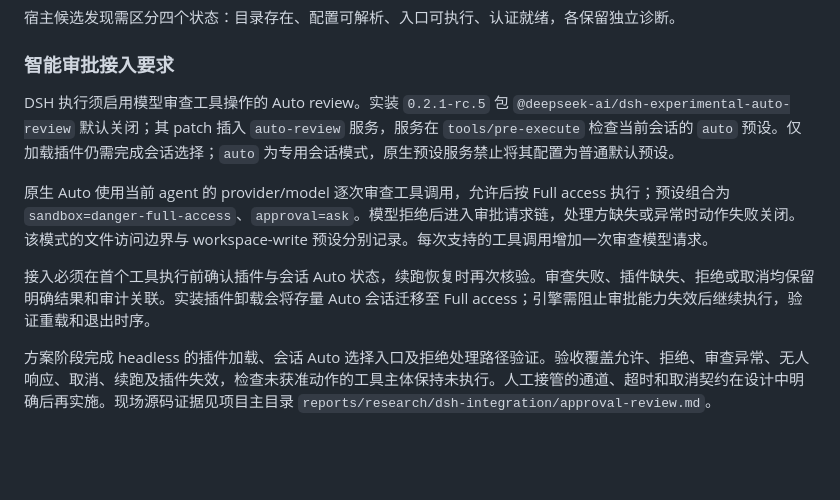
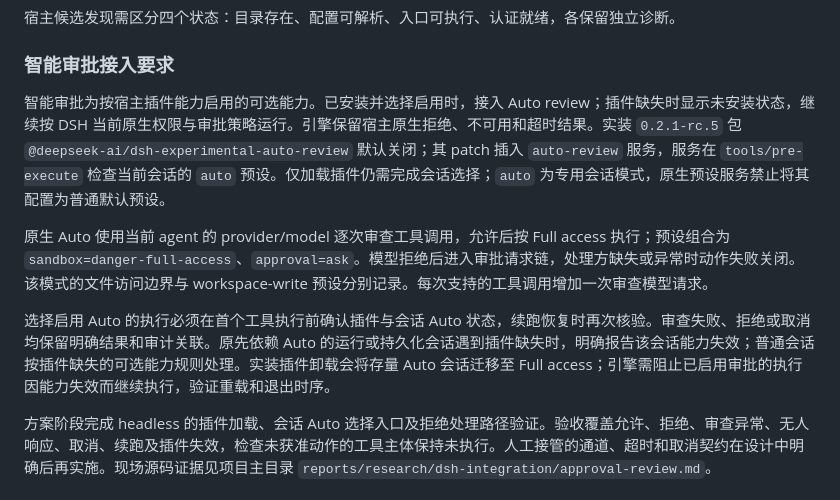
Before and after one commit to Xinjikang/bot-group, a Markdown page: docs/design/2026-10-31-dsh-integration.md, the part around one of its changes. GitHub-like rendering; blank space fills up the shorter version.

```diff
--- a/docs/design/2026-10-31-dsh-integration.md
+++ b/docs/design/2026-10-31-dsh-integration.md
@@ -121,11 +121,11 @@ API-key 路由曾向其官方接口发起请求并收到 HTTP 401，账号路由
 
 ### 智能审批接入要求
 
-DSH 执行须启用模型审查工具操作的 Auto review。实装 `0.2.1-rc.5` 包 `@deepseek-ai/dsh-experimental-auto-review` 默认关闭；其 patch 插入 `auto-review` 服务，服务在 `tools/pre-execute` 检查当前会话的 `auto` 预设。仅加载插件仍需完成会话选择；`auto` 为专用会话模式，原生预设服务禁止将其配置为普通默认预设。
+智能审批为按宿主插件能力启用的可选能力。已安装并选择启用时，接入 Auto review；插件缺失时显示未安装状态，继续按 DSH 当前原生权限与审批策略运行。引擎保留宿主原生拒绝、不可用和超时结果。实装 `0.2.1-rc.5` 包 `@deepseek-ai/dsh-experimental-auto-review` 默认关闭；其 patch 插入 `auto-review` 服务，服务在 `tools/pre-execute` 检查当前会话的 `auto` 预设。仅加载插件仍需完成会话选择；`auto` 为专用会话模式，原生预设服务禁止将其配置为普通默认预设。
 
 原生 Auto 使用当前 agent 的 provider/model 逐次审查工具调用，允许后按 Full access 执行；预设组合为 `sandbox=danger-full-access`、`approval=ask`。模型拒绝后进入审批请求链，处理方缺失或异常时动作失败关闭。该模式的文件访问边界与 workspace-write 预设分别记录。每次支持的工具调用增加一次审查模型请求。
 
-接入必须在首个工具执行前确认插件与会话 Auto 状态，续跑恢复时再次核验。审查失败、插件缺失、拒绝或取消均保留明确结果和审计关联。实装插件卸载会将存量 Auto 会话迁移至 Full access；引擎需阻止审批能力失效后继续执行，验证重载和退出时序。
+选择启用 Auto 的执行必须在首个工具执行前确认插件与会话 Auto 状态，续跑恢复时再次核验。审查失败、拒绝或取消均保留明确结果和审计关联。原先依赖 Auto 的运行或持久化会话遇到插件缺失时，明确报告该会话能力失效；普通会话按插件缺失的可选能力规则处理。实装插件卸载会将存量 Auto 会话迁移至 Full access；引擎需阻止已启用审批的执行因能力失效而继续执行，验证重载和退出时序。
 
 方案阶段完成 headless 的插件加载、会话 Auto 选择入口及拒绝处理路径验证。验收覆盖允许、拒绝、审查异常、无人响应、取消、续跑及插件失效，检查未获准动作的工具主体保持未执行。人工接管的通道、超时和取消契约在设计中明确后再实施。现场源码证据见项目主目录 `reports/research/dsh-integration/approval-review.md`。
 
```
Also changed, not shown: other parts of docs/design/2026-10-31-dsh-integration.md (+25 -1 lines).
